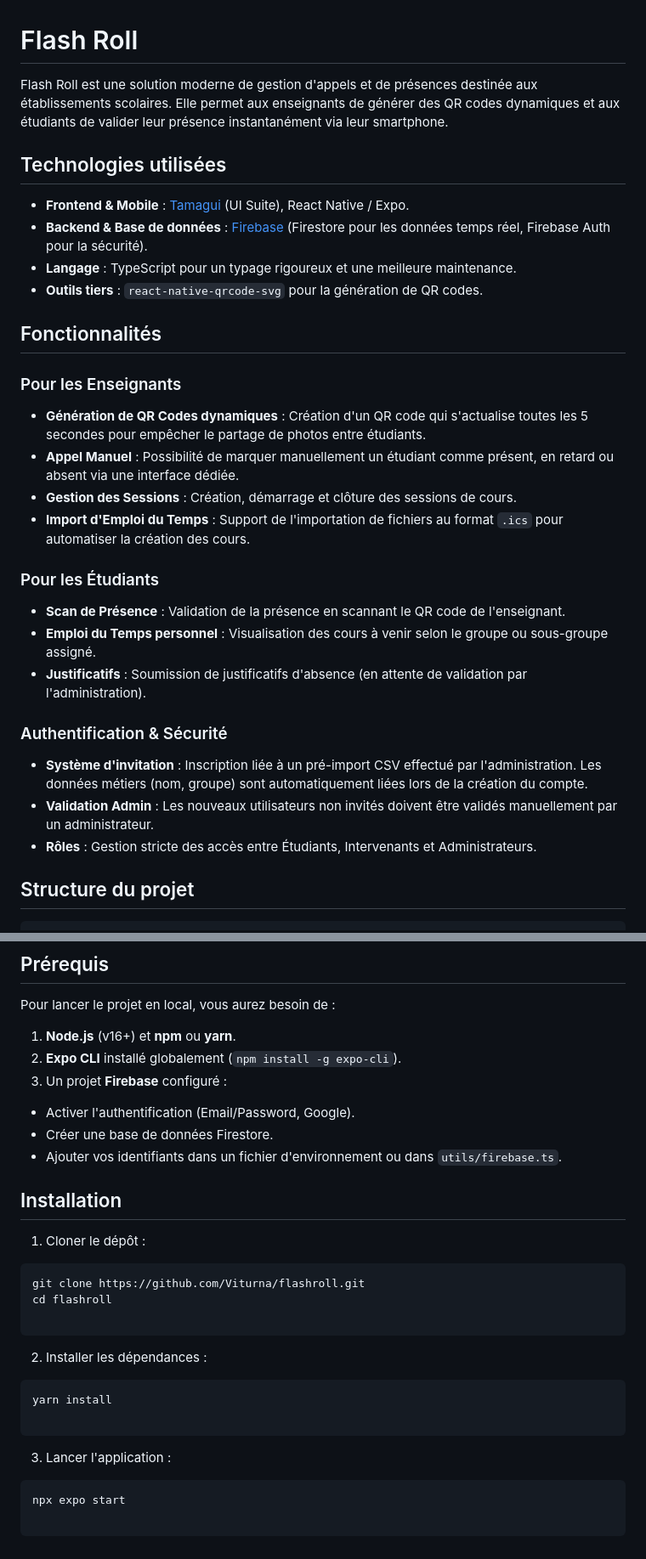
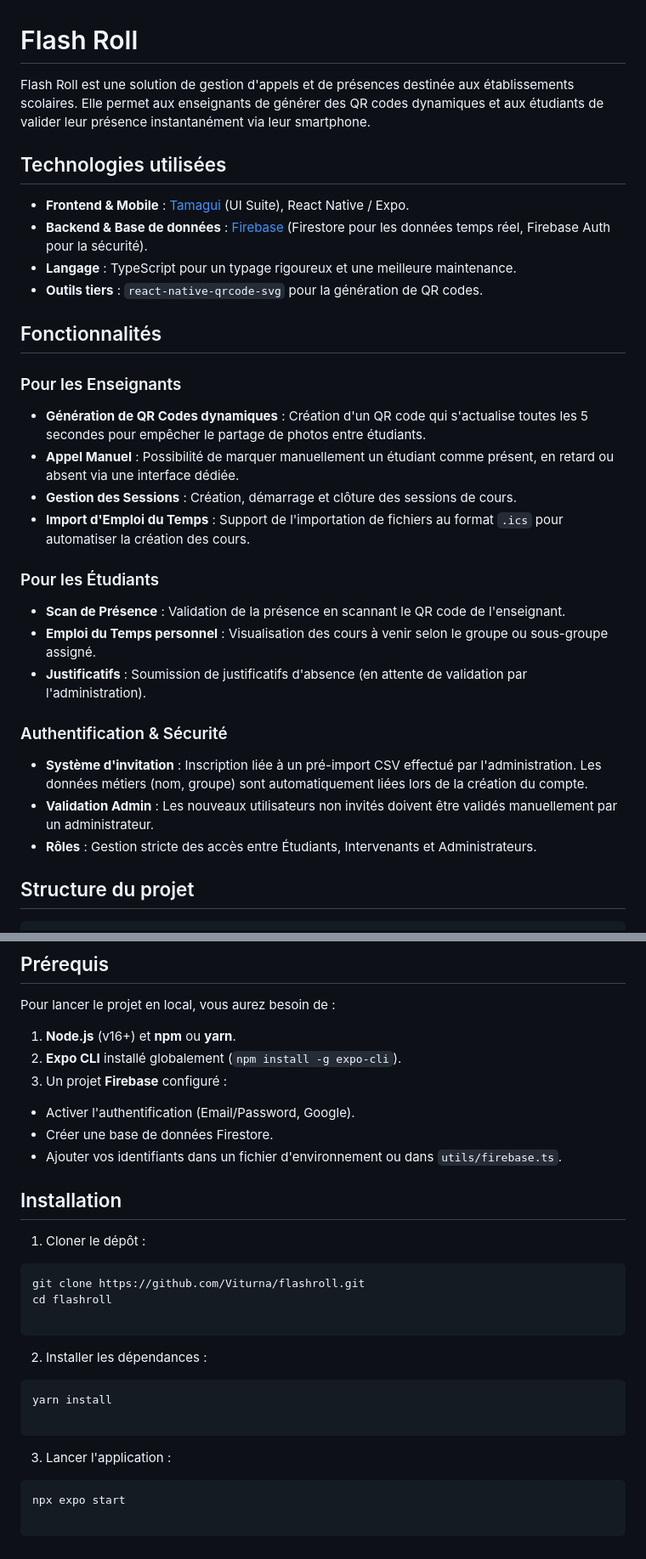
Before and after one commit to Viturna/flashroll, a Markdown page: README.md, 2 parts joined by grey strips. Shown at 85% size. GitHub-like rendering.

````diff
--- a/README.md
+++ b/README.md
@@ -1,34 +1,34 @@
 # Flash Roll
 
-Flash Roll est une solution moderne de gestion d'appels et de présences destinée aux établissements scolaires. Elle permet aux enseignants de générer des QR codes dynamiques et aux étudiants de valider leur présence instantanément via leur smartphone.
+Flash Roll est une solution de gestion d'appels et de présences destinée aux établissements scolaires. Elle permet aux enseignants de générer des QR codes dynamiques et aux étudiants de valider leur présence instantanément via leur smartphone.
 
 ## Technologies utilisées
 
-* **Frontend & Mobile** : [Tamagui](https://tamagui.dev/) (UI Suite), React Native / Expo.
-* **Backend & Base de données** : [Firebase](https://firebase.google.com/) (Firestore pour les données temps réel, Firebase Auth pour la sécurité).
-* **Langage** : TypeScript pour un typage rigoureux et une meilleure maintenance.
-* **Outils tiers** : `react-native-qrcode-svg` pour la génération de QR codes.
+- **Frontend & Mobile** : [Tamagui](https://tamagui.dev/) (UI Suite), React Native / Expo.
+- **Backend & Base de données** : [Firebase](https://firebase.google.com/) (Firestore pour les données temps réel, Firebase Auth pour la sécurité).
+- **Langage** : TypeScript pour un typage rigoureux et une meilleure maintenance.
+- **Outils tiers** : `react-native-qrcode-svg` pour la génération de QR codes.
 
 ## Fonctionnalités
 
 ### Pour les Enseignants
 
-* **Génération de QR Codes dynamiques** : Création d'un QR code qui s'actualise toutes les 5 secondes pour empêcher le partage de photos entre étudiants.
-* **Appel Manuel** : Possibilité de marquer manuellement un étudiant comme présent, en retard ou absent via une interface dédiée.
-* **Gestion des Sessions** : Création, démarrage et clôture des sessions de cours.
-* **Import d'Emploi du Temps** : Support de l'importation de fichiers au format `.ics` pour automatiser la création des cours.
+- **Génération de QR Codes dynamiques** : Création d'un QR code qui s'actualise toutes les 5 secondes pour empêcher le partage de photos entre étudiants.
+- **Appel Manuel** : Possibilité de marquer manuellement un étudiant comme présent, en retard ou absent via une interface dédiée.
+- **Gestion des Sessions** : Création, démarrage et clôture des sessions de cours.
+- **Import d'Emploi du Temps** : Support de l'importation de fichiers au format `.ics` pour automatiser la création des cours.
 
 ### Pour les Étudiants
 
-* **Scan de Présence** : Validation de la présence en scannant le QR code de l'enseignant.
-* **Emploi du Temps personnel** : Visualisation des cours à venir selon le groupe ou sous-groupe assigné.
-* **Justificatifs** : Soumission de justificatifs d'absence (en attente de validation par l'administration).
+- **Scan de Présence** : Validation de la présence en scannant le QR code de l'enseignant.
+- **Emploi du Temps personnel** : Visualisation des cours à venir selon le groupe ou sous-groupe assigné.
+- **Justificatifs** : Soumission de justificatifs d'absence (en attente de validation par l'administration).
 
 ### Authentification & Sécurité
 
-* **Système d'invitation** : Inscription liée à un pré-import CSV effectué par l'administration. Les données métiers (nom, groupe) sont automatiquement liées lors de la création du compte.
-* **Validation Admin** : Les nouveaux utilisateurs non invités doivent être validés manuellement par un administrateur.
-* **Rôles** : Gestion stricte des accès entre Étudiants, Intervenants et Administrateurs.
+- **Système d'invitation** : Inscription liée à un pré-import CSV effectué par l'administration. Les données métiers (nom, groupe) sont automatiquement liées lors de la création du compte.
+- **Validation Admin** : Les nouveaux utilisateurs non invités doivent être validés manuellement par un administrateur.
+- **Rôles** : Gestion stricte des accès entre Étudiants, Intervenants et Administrateurs.
 
 ## Structure du projet
 
@@ -56,30 +56,30 @@ Pour lancer le projet en local, vous aurez besoin de :
 1. **Node.js** (v16+) et **npm** ou **yarn**.
 2. **Expo CLI** installé globalement (`npm install -g expo-cli`).
 3. Un projet **Firebase** configuré :
-* Activer l'authentification (Email/Password, Google).
-* Créer une base de données Firestore.
-* Ajouter vos identifiants dans un fichier d'environnement ou dans `utils/firebase.ts`.
 
-
+- Activer l'authentification (Email/Password, Google).
+- Créer une base de données Firestore.
+- Ajouter vos identifiants dans un fichier d'environnement ou dans `utils/firebase.ts`.
 
 ## Installation
 
 1. Cloner le dépôt :
+
 ```bash
 git clone https://github.com/Viturna/flashroll.git
 cd flashroll
 
 ```
 
+2. Installer les dépendances :
 
-2. Installer les dépendances :
 ```bash
 yarn install
 
 ```
 
+3. Lancer l'application :
 
-3. Lancer l'application :
 ```bash
 npx expo start
 
````
